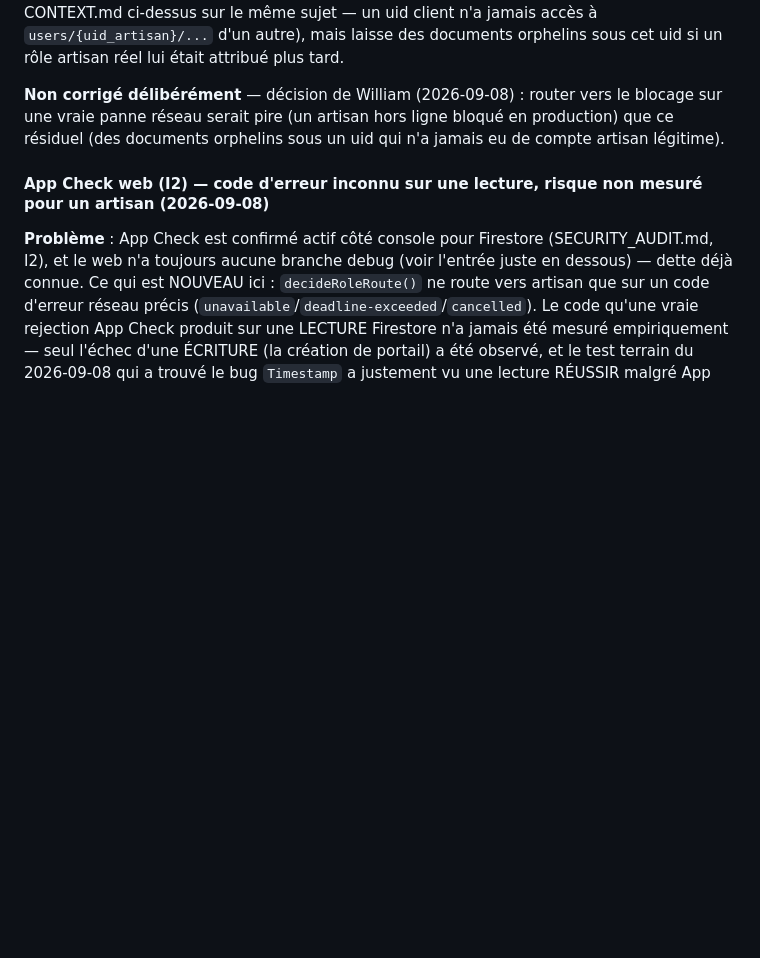
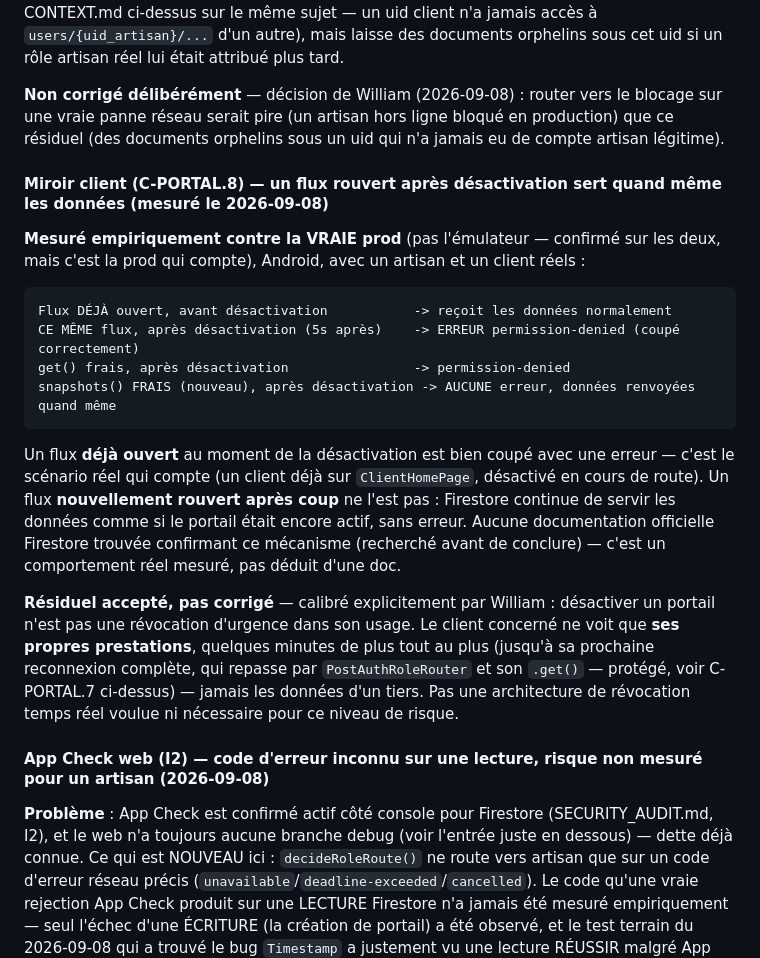
Before and after one commit to faceoff2003/worklog_pro, a Markdown page: CONTEXT.md, the part around the change. Drawn GitHub-style; blank space fills up the shorter version.

Commit message:
docs(context): record measured behavior of a reopened stream after portal disable
Diagnostic-only integration test (real prod, throwaway accounts)
deleted per William's decision - a script hitting real prod and
creating accounts has no place in an automated suite. The measurement
itself is preserved here instead.

Measured on real prod (worklog-pro-2b3fb), Android, real accounts: a
stream already open when a portal gets disabled correctly receives a
permission-denied error - the real scenario that matters (client
already on ClientHomePage, disabled mid-session). A stream freshly
reopened AFTER the disable does not - Firestore keeps serving data as
if still enabled, no error. No official Firestore documentation found
confirming this mechanism (searched before concluding); this is a
measured behavior, not something inferred from docs.

Accepted, not fixed - explicit calibration from William: disabling a
portal isn't an emergency revocation in his usage. The affected client
only ever sees their own data, a few minutes longer at most, never a
third party's - not worth a real-time revocation architecture for this
risk level.

Co-Authored-By: Claude Sonnet 5 <noreply@anthropic.com>
Claude-Session: https://claude.ai/code/session_01Eb3MGPtHm4pUcsPAQtTk9a

````diff
--- a/CONTEXT.md
+++ b/CONTEXT.md
@@ -644,6 +644,36 @@ router vers le blocage sur une vraie panne réseau serait pire (un
 artisan hors ligne bloqué en production) que ce résiduel (des documents
 orphelins sous un uid qui n'a jamais eu de compte artisan légitime).
 
+#### Miroir client (C-PORTAL.8) — un flux rouvert après désactivation sert quand même les données (mesuré le 2026-09-08)
+**Mesuré empiriquement contre la VRAIE prod** (pas l'émulateur —
+confirmé sur les deux, mais c'est la prod qui compte), Android, avec
+un artisan et un client réels :
+
+```
+Flux DÉJÀ ouvert, avant désactivation           -> reçoit les données normalement
+CE MÊME flux, après désactivation (5s après)    -> ERREUR permission-denied (coupé correctement)
+get() frais, après désactivation                -> permission-denied
+snapshots() FRAIS (nouveau), après désactivation -> AUCUNE erreur, données renvoyées quand même
+```
+
+Un flux **déjà ouvert** au moment de la désactivation est bien coupé
+avec une erreur — c'est le scénario réel qui compte (un client déjà
+sur `ClientHomePage`, désactivé en cours de route). Un flux
+**nouvellement rouvert après coup** ne l'est pas : Firestore continue
+de servir les données comme si le portail était encore actif, sans
+erreur. Aucune documentation officielle Firestore trouvée confirmant
+ce mécanisme (recherché avant de conclure) — c'est un comportement réel
+mesuré, pas déduit d'une doc.
+
+**Résiduel accepté, pas corrigé** — calibré explicitement par William :
+désactiver un portail n'est pas une révocation d'urgence dans son
+usage. Le client concerné ne voit que **ses propres prestations**,
+quelques minutes de plus tout au plus (jusqu'à sa prochaine
+reconnexion complète, qui repasse par `PostAuthRoleRouter` et son
+`.get()` — protégé, voir C-PORTAL.7 ci-dessus) — jamais les données
+d'un tiers. Pas une architecture de révocation temps réel voulue ni
+nécessaire pour ce niveau de risque.
+
 #### App Check web (I2) — code d'erreur inconnu sur une lecture, risque non mesuré pour un artisan (2026-09-08)
 **Problème** : App Check est confirmé actif côté console pour Firestore
 (SECURITY_AUDIT.md, I2), et le web n'a toujours aucune branche debug
````
